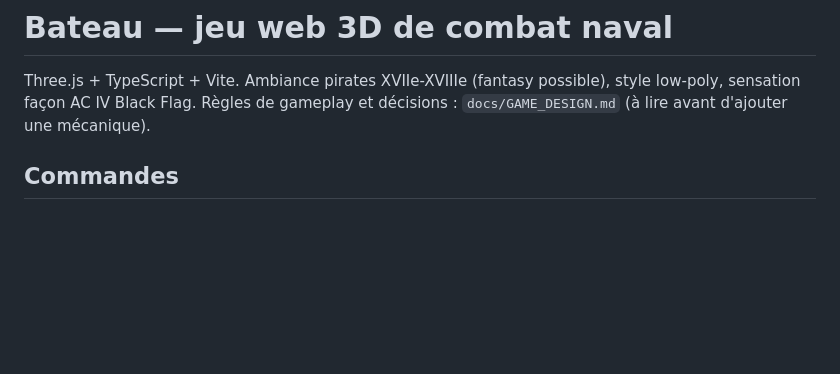
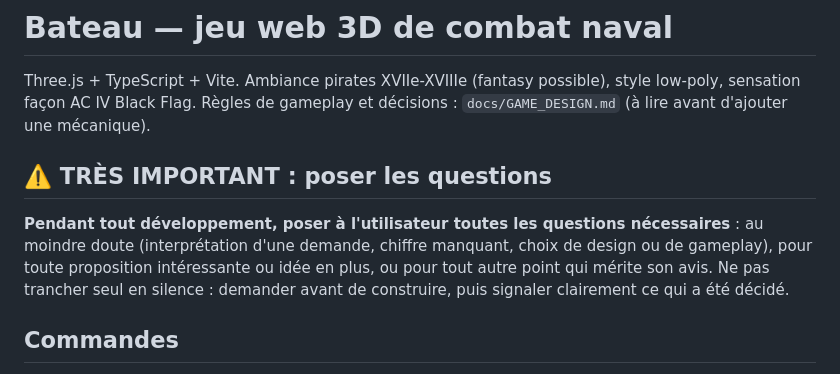
Before and after one commit to JB-Bruce/ship, a Markdown page: CLAUDE.md, the part around the change. Drawn GitHub-style; blank space fills up the shorter version.

Commit message:
CLAUDE.md : consigne très importante, poser toutes les questions nécessaires pendant le développement
Co-Authored-By: Claude Opus 5.5 <noreply@anthropic.com>
Claude-Session: https://claude.ai/code/session_0148sztG4zdYcbBb5zN5z8cc

```diff
--- a/CLAUDE.md
+++ b/CLAUDE.md
@@ -2,6 +2,9 @@
 
 Three.js + TypeScript + Vite. Ambiance pirates XVIIe-XVIIIe (fantasy possible), style low-poly, sensation façon AC IV Black Flag.
 Règles de gameplay et décisions : `docs/GAME_DESIGN.md` (à lire avant d'ajouter une mécanique).
+
+## ⚠️ TRÈS IMPORTANT : poser les questions
+**Pendant tout développement, poser à l'utilisateur toutes les questions nécessaires** : au moindre doute (interprétation d'une demande, chiffre manquant, choix de design ou de gameplay), pour toute proposition intéressante ou idée en plus, ou pour tout autre point qui mérite son avis. Ne pas trancher seul en silence : demander avant de construire, puis signaler clairement ce qui a été décidé.
 
 ## Commandes
 - `npm run dev` : serveur sur le port 5173 (config de preview `.claude/launch.json` : « jeu »). L'utilisateur le lance souvent lui-même via `Lancer le jeu.bat` : si le port est pris, ouvrir simplement `http://localhost:5173`.
```
